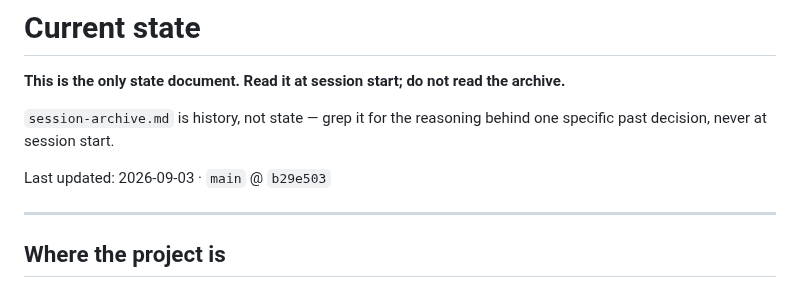
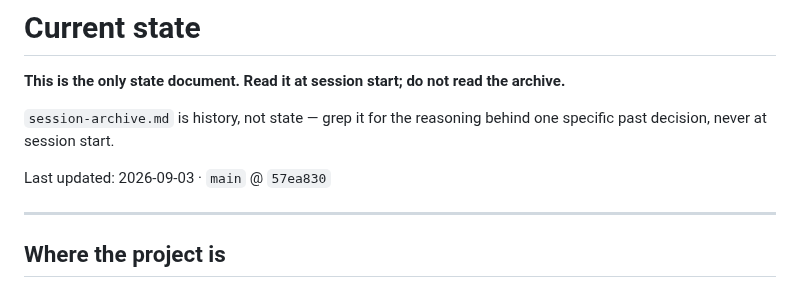
Before and after one commit to TimHogan-HD/WeatherTeam6, a Markdown page: .claude/docs/STATE.md, the part around the change. Rendered like a GitHub page.

Commit message:
docs(state): correct commit hash after the #92 squash merge (#93)
Co-authored-by: Claude Sonnet 5 <noreply@anthropic.com>

```diff
--- a/.claude/docs/STATE.md
+++ b/.claude/docs/STATE.md
@@ -5,7 +5,7 @@
 `session-archive.md` is history, not state — grep it for the reasoning behind one specific
 past decision, never at session start.
 
-Last updated: 2026-09-03 · `main` @ `b29e503`
+Last updated: 2026-09-03 · `main` @ `57ea830`
 
 ---
 
```
